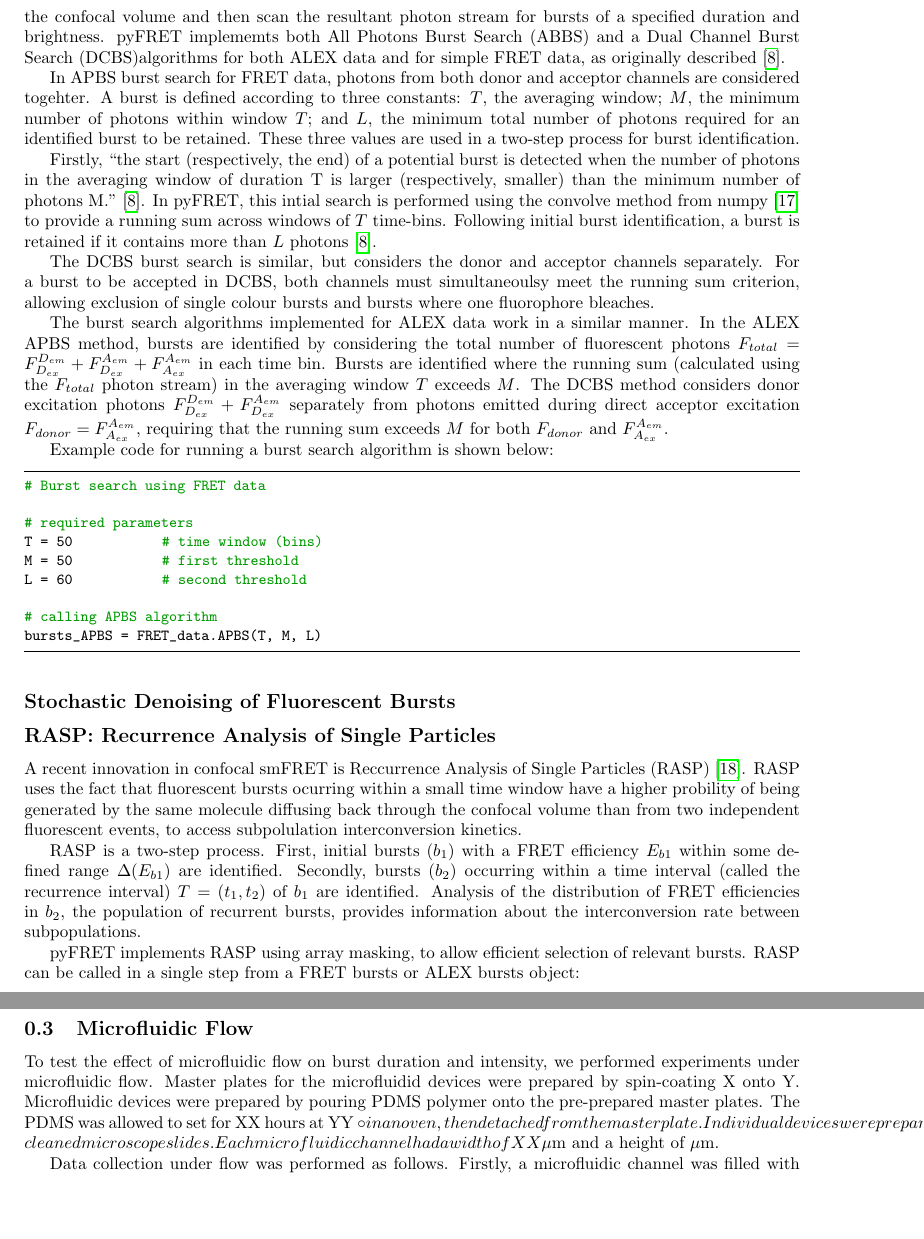
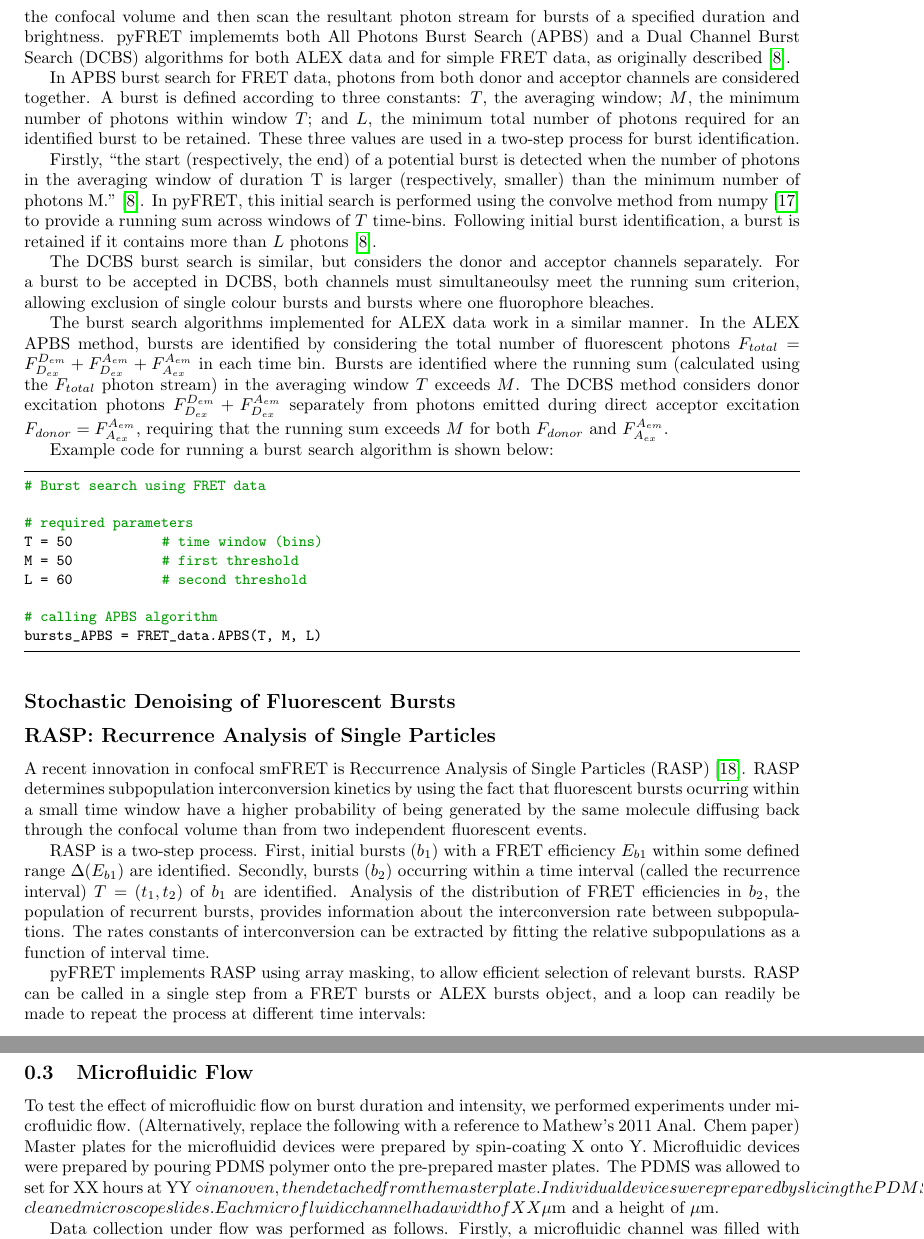
Before and after one commit to MagnusKjaergaard/pyfret_paper, a LaTeX document (paper/plos_pyfret.tex): two parts of pages 8 and 10 of 13 before the commit and two parts of pages 8 and 10 of 14 after it, joined at a grey line, cut so that both start at the same text, the shorter picture padded with empty space. Compiled offline with pdfLaTeX.

Commit message:
Update plos_pyfret.tex

```diff
--- a/paper/plos_pyfret.tex
+++ b/paper/plos_pyfret.tex
@@ -287,11 +287,11 @@ ALEX_data.scatter_hist(S_min, S_max, gamma=g_factor, save=True, filepath=filepat
 Example ALEX analysis scripts can be found in the supplementary information.
 
 \subsection*{Burst Search Algorithms}
-Although using time-bins that are matched to the dwell-time of molecules in the confocal volume is simple, it is not ideal, as some bursts will be split over several bins, so may be counted as separate events, or not considered for analysis. More sophisticated event selection algorithms, typically called burst search algorithms~\cite{nir06}, bin photons on a time-scale much shorter than the typical dwell time in the confocal volume and then scan the resultant photon stream for bursts of a specified duration and brightness. pyFRET implememts both All Photons Burst Search (ABBS) and a Dual Channel Burst Search (DCBS)algorithms for both ALEX data and for simple FRET data, as originally described~\cite{nir06}.
+Although using time-bins that are matched to the dwell-time of molecules in the confocal volume is simple, it is not ideal, as some bursts will be split over several bins, so may be counted as separate events, or not considered for analysis. More sophisticated event selection algorithms, typically called burst search algorithms~\cite{nir06}, bin photons on a time-scale much shorter than the typical dwell time in the confocal volume and then scan the resultant photon stream for bursts of a specified duration and brightness. pyFRET implememts both All Photons Burst Search (APBS) and a Dual Channel Burst Search (DCBS) algorithms for both ALEX data and for simple FRET data, as originally described~\cite{nir06}.
 
-In APBS burst search for FRET data, photons from both donor and acceptor channels are considered togehter. A burst is defined according to three constants: $T$, the averaging window; $M$, the minimum number of photons within window $T$; and $L$, the minimum total number of photons required for an identified burst to be retained. These three values are used in a two-step process for burst identification.
+In APBS burst search for FRET data, photons from both donor and acceptor channels are considered together. A burst is defined according to three constants: $T$, the averaging window; $M$, the minimum number of photons within window $T$; and $L$, the minimum total number of photons required for an identified burst to be retained. These three values are used in a two-step process for burst identification.
 
-Firstly, ``the start (respectively, the end) of a potential burst is detected when the number of photons in the averaging window of duration T is larger (respectively, smaller) than the minimum number of photons M."~\cite{nir06}. In pyFRET, this intial search is performed using the convolve method from numpy~\cite{numpy11} to provide a running sum across windows of $T$ time-bins. Following initial burst identification, a burst is retained if it contains more than $L$ photons~\cite{nir06}.
+Firstly, ``the start (respectively, the end) of a potential burst is detected when the number of photons in the averaging window of duration T is larger (respectively, smaller) than the minimum number of photons M."~\cite{nir06}. In pyFRET, this initial search is performed using the convolve method from numpy~\cite{numpy11} to provide a running sum across windows of $T$ time-bins. Following initial burst identification, a burst is retained if it contains more than $L$ photons~\cite{nir06}.
 
 The DCBS burst search is similar, but considers the donor and acceptor channels separately. For a burst to be accepted in DCBS, both channels must simultaneoulsy meet the running sum criterion, allowing exclusion of single colour bursts and bursts where one fluorophore bleaches.
 
@@ -313,11 +313,11 @@ bursts_APBS = FRET_data.APBS(T, M, L)
 
 \subsection*{Stochastic Denoising of Fluorescent Bursts}
 \subsection*{RASP: Recurrence Analysis of Single Particles}
-A recent innovation in confocal smFRET is Reccurrence Analysis of Single Particles (RASP)~\cite{hoffmann11}. RASP uses the fact that fluorescent bursts ocurring within a small time window have a higher probility of being generated by the same molecule diffusing back through the confocal volume than from two independent fluorescent events, to access subpolulation interconversion kinetics.
+A recent innovation in confocal smFRET is Reccurrence Analysis of Single Particles (RASP)~\cite{hoffmann11}. RASP determines subpopulation interconversion kinetics by using the fact that fluorescent bursts ocurring within a small time window have a higher probability of being generated by the same molecule diffusing back through the confocal volume than from two independent fluorescent events.
 
-RASP is a two-step process. First, initial bursts ($b_1$) with a FRET efficiency $E_{b1}$ within some defined range $\Delta(E_{b1})$ are identified. Secondly, bursts ($b_2$) occurring within a time interval (called the recurrence interval) $T = (t_1, t_2)$ of $b_1$ are identified. Analysis of the distribution of FRET efficiencies in $b_2$, the population of recurrent bursts, provides information about the interconversion rate between subpopulations.
+RASP is a two-step process. First, initial bursts ($b_1$) with a FRET efficiency $E_{b1}$ within some defined range $\Delta(E_{b1})$ are identified. Secondly, bursts ($b_2$) occurring within a time interval (called the recurrence interval) $T = (t_1, t_2)$ of $b_1$ are identified. Analysis of the distribution of FRET efficiencies in $b_2$, the population of recurrent bursts, provides information about the interconversion rate between subpopulations. The rates constants of interconversion can be extracted by fitting the relative subpopulations as a function of interval time.
 
-pyFRET implements RASP using array masking, to allow efficient selection of relevant bursts. RASP can be called in a single step from a FRET bursts or ALEX bursts object:
+pyFRET implements RASP using array masking, to allow efficient selection of relevant bursts. RASP can be called in a single step from a FRET bursts or ALEX bursts object, and a loop can readily be made to repeat the process at different time intervals:
 
 \begin{lstlisting}
 # RASP
@@ -351,7 +351,7 @@ We tested the pyFRET library using DNA duplexes dual-labelled with Alexa Fluor 4
 To test the burst search algorithms, we collected data under both ALEX and FRET conditions. Data were collected for 15 minutes, using the laser powers described above. For FRET data collection, laser illumination was continuous and the data were binned online into time bins of XX $\mu$s, roughly yy \% of the duration of the average burst from a freely diffusing molecule. For ALEX data, photons were similarly binned online into time bins XX $\mu$s, but the laser modulation rate was increased to ZZZ $\mu$s, with a dead-time of 0.1 $\mu$s and a delay compensation of 3 $\mu$s, corresponding to zzz modulations per short time bin.
 
 \subsection{Microfluidic Flow}
-To test the effect of microfluidic flow on burst duration and intensity, we performed experiments under microfluidic flow. Master plates for the microfluidid devices were prepared by spin-coating X onto Y. Microfluidic devices were prepared by pouring PDMS polymer onto the pre-prepared master plates. The PDMS was allowed to set for XX hours at YY \circ in an oven, then detached from the master plate. Individual devices were prepared by slicing the PDMS into sections containing approximately six microfluidic channels, punching inlet and outlet holes for each channel, and then plasma bonding the PDMS onto plasma-cleaned microscope slides. Each microfluidic channel had a width of XX $\mu$m and a height of $\mu$m.
+To test the effect of microfluidic flow on burst duration and intensity, we performed experiments under microfluidic flow. (Alternatively, replace the following with a reference to Mathew's 2011 Anal. Chem paper) Master plates for the microfluidid devices were prepared by spin-coating X onto Y. Microfluidic devices were prepared by pouring PDMS polymer onto the pre-prepared master plates. The PDMS was allowed to set for XX hours at YY \circ in an oven, then detached from the master plate. Individual devices were prepared by slicing the PDMS into sections containing approximately six microfluidic channels, punching inlet and outlet holes for each channel, and then plasma bonding the PDMS onto plasma-cleaned microscope slides. Each microfluidic channel had a width of XX $\mu$m and a height of $\mu$m.
 
 Data collection under flow was performed as follows. Firstly, a microfluidic channel was filled with a dilute (50 pM) solution of labelled DNA duplex. A gel-loading tip containing a reservoir of 200 $\mu$L of duplex solution was attached at the channel inlet. The channel outlet was attached via a fluid-filled tube to a 1 mL syringe. The syringe was placed in a peristaltic pump that withdrew liquid through the microfluidic device at a rate of XX $\mu$L hr$^{-1}$, corresponding to a flow rate of XX cm s$^{-1}$. Following setup, flow rates were allowed to stabilise for 5 minutes prior to data collection.
 
```
Also changed, not shown: paper/plos_pyfret.tex (2 more changed lines).
